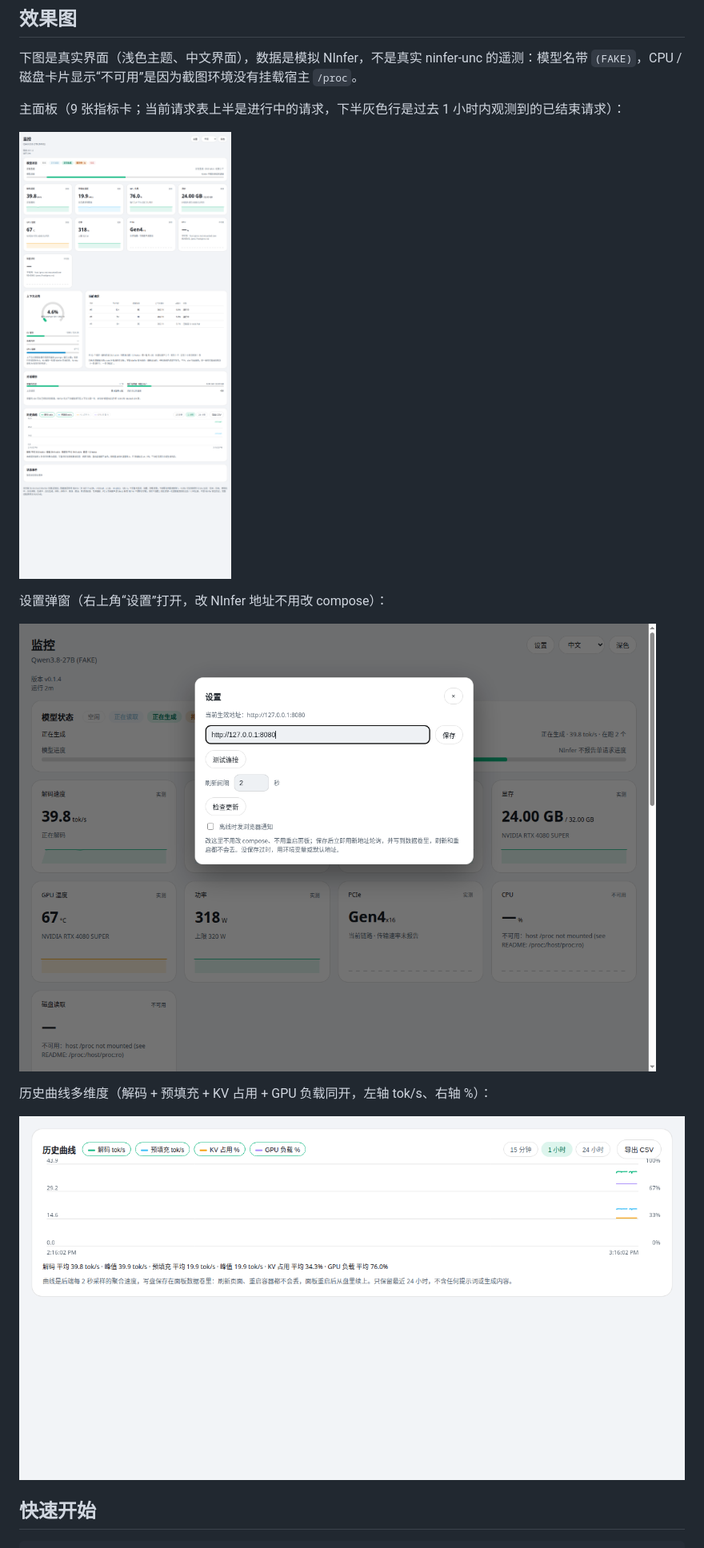
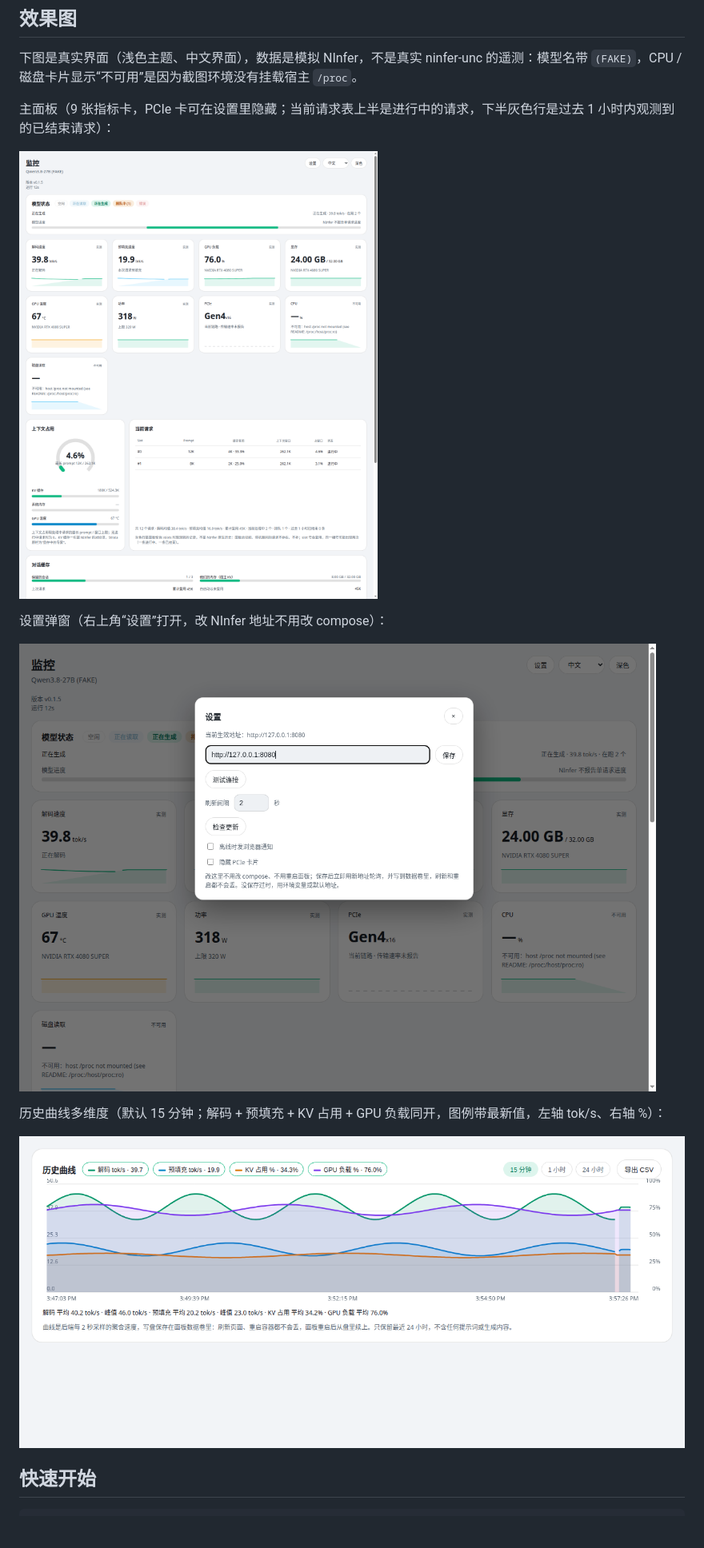
Before and after one commit to izerok/ninfer-live-panel, a Markdown page: README.md, the part around one of its changes. Shown at 80% size. Drawn GitHub-style; pictures changed too: docs/screenshots/history.png, docs/screenshots/panel.png, docs/screenshots/settings.png; blank space fills up the shorter version.

```diff
--- a/README.md
+++ b/README.md
@@ -11,7 +11,7 @@
 
 下图是真实界面（浅色主题、中文界面），数据是模拟 NInfer，不是真实 ninfer-unc 的遥测：模型名带 `(FAKE)`，CPU / 磁盘卡片显示“不可用”是因为截图环境没有挂载宿主 `/proc`。
 
-主面板（9 张指标卡；当前请求表上半是进行中的请求，下半灰色行是过去 1 小时内观测到的已结束请求）：
+主面板（9 张指标卡，PCIe 卡可在设置里隐藏；当前请求表上半是进行中的请求，下半灰色行是过去 1 小时内观测到的已结束请求）：
 
 ![主面板](docs/screenshots/panel.png)
 
@@ -19,7 +19,7 @@
 
 ![设置弹窗](docs/screenshots/settings.png)
 
-历史曲线多维度（解码 + 预填充 + KV 占用 + GPU 负载同开，左轴 tok/s、右轴 %）：
+历史曲线多维度（默认 15 分钟；解码 + 预填充 + KV 占用 + GPU 负载同开，图例带最新值，左轴 tok/s、右轴 %）：
 
 ![历史曲线多维度](docs/screenshots/history.png)
 
```
Also changed, not shown: other parts of README.md (+6 -5 lines), README.en.md (+8 -7 lines).
